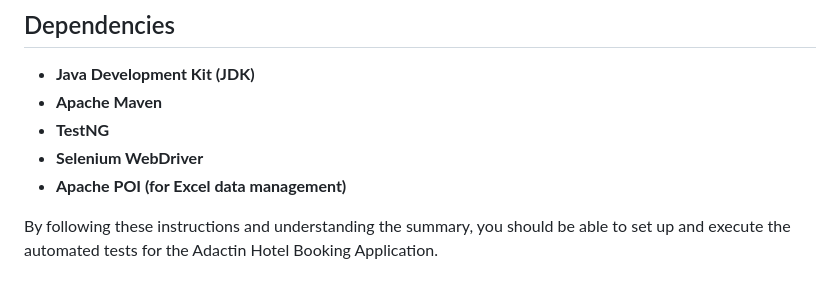
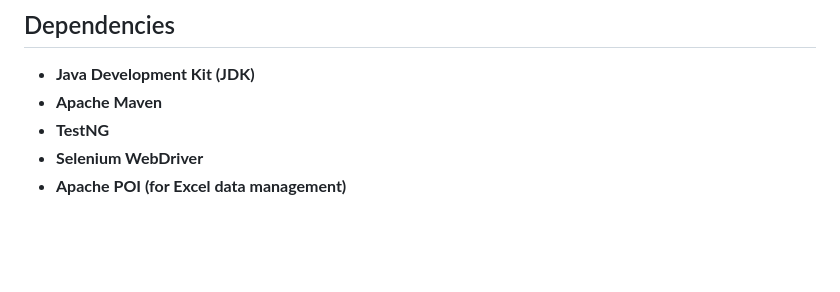
Before and after one commit to SENTHILAMUTHAN/adactin, a Markdown page: README.md, the part around the change. Rendered like a GitHub page; blank space fills up the shorter version.

```diff
--- a/README.md
+++ b/README.md
@@ -98,5 +98,3 @@ This project automates the hotel booking process on the Adactin Hotel Booking Ap
 - **TestNG**
 - **Selenium WebDriver**
 - **Apache POI (for Excel data management)**
-
-By following these instructions and understanding the summary, you should be able to set up and execute the automated tests for the Adactin Hotel Booking Application.
```
